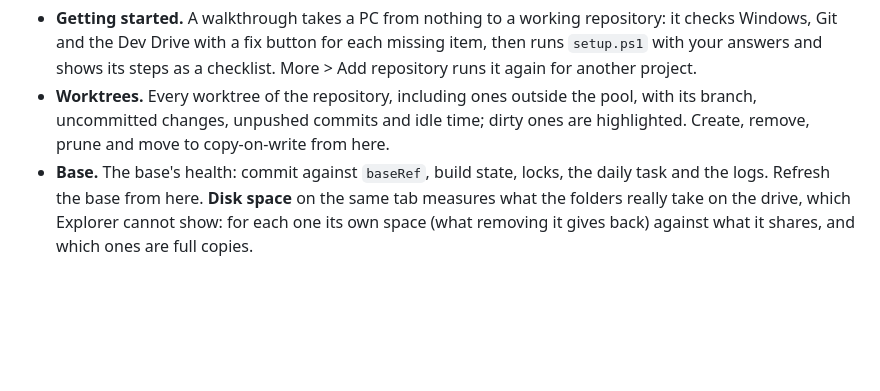
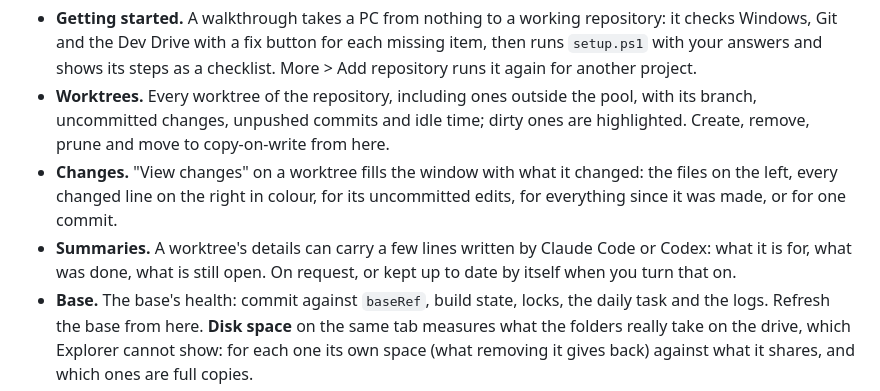
Before and after one commit to elliotttate/cow-worktrees, a Markdown page: README.md, the part around the change. Rendered like a GitHub page; blank space fills up the shorter version.

```diff
--- a/README.md
+++ b/README.md
@@ -222,6 +222,12 @@ It says "repository" where the scripts and these pages say "pool".
 - **Worktrees.** Every worktree of the repository, including ones outside the pool, with its branch,
   uncommitted changes, unpushed commits and idle time; dirty ones are highlighted. Create, remove, prune
   and move to copy-on-write from here.
+- **Changes.** "View changes" on a worktree fills the window with what it changed: the files on the
+  left, every changed line on the right in colour, for its uncommitted edits, for everything since it
+  was made, or for one commit.
+- **Summaries.** A worktree's details can carry a few lines written by Claude Code or Codex: what it
+  is for, what was done, what is still open. On request, or kept up to date by itself when you turn
+  that on.
 - **Base.** The base's health: commit against `baseRef`, build state, locks, the daily task and the
   logs. Refresh the base from here. **Disk space** on the same tab measures what the folders really take
   on the drive, which Explorer cannot show: for each one its own space (what removing it gives back)
```
Also changed, not shown: CHANGELOG.md (+5 -1 lines), gui/README.md (+14 -6 lines), gui/docs/changes.png (added), gui/docs/move.png, gui/docs/worktrees.png, 4 other files.
